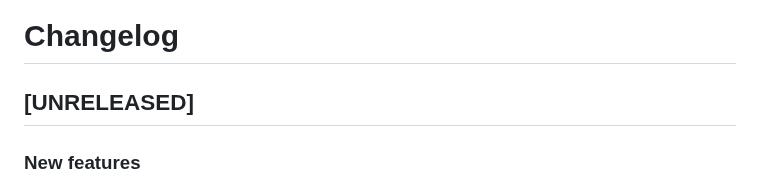
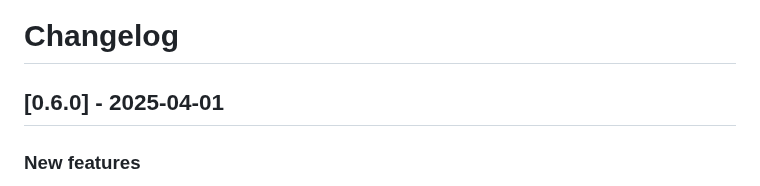
Before and after one commit to posit-dev/chatlas, a Markdown page: CHANGELOG.md, the part around the change. Drawn GitHub-style.

Commit message:
v0.6.0 release

```diff
--- a/CHANGELOG.md
+++ b/CHANGELOG.md
@@ -7,7 +7,7 @@ The format is based on [Keep a Changelog](https://keepachangelog.com/en/1.1.0/),
 and this project adheres to [Semantic Versioning](https://semver.org/spec/v2.0.0.html).
 -->
 
-## [UNRELEASED]
+## [0.6.0] - 2025-04-01
 
 ### New features
 
```
